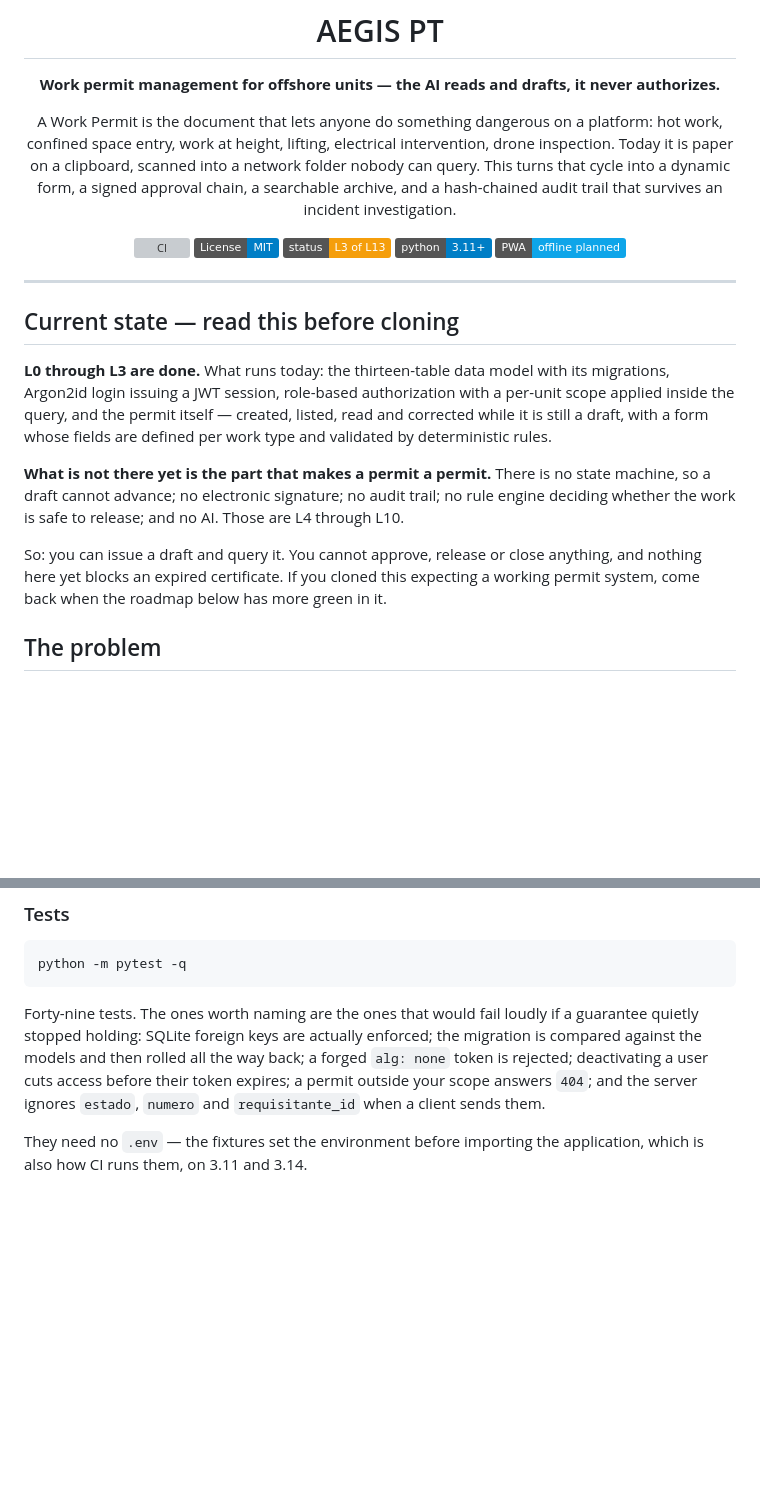
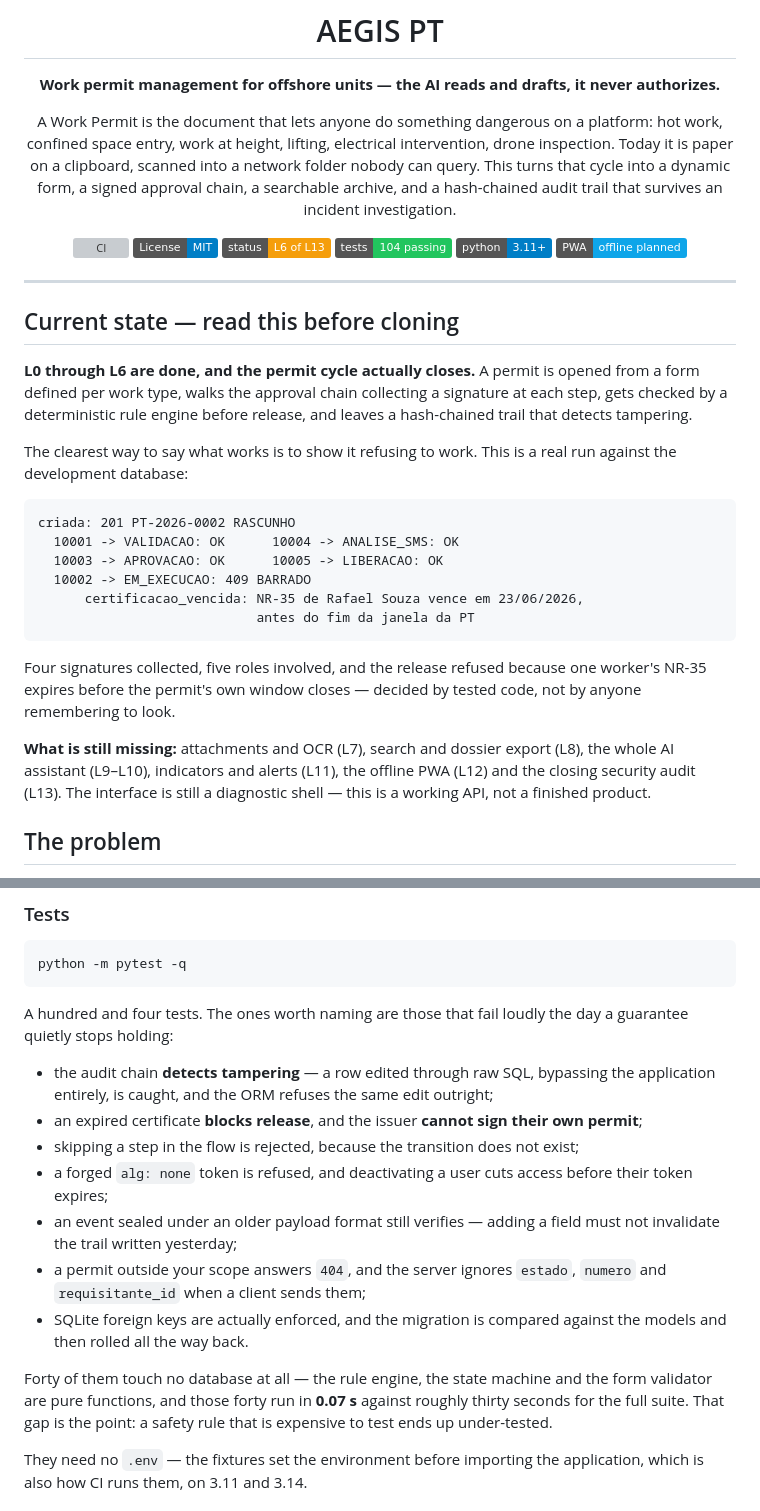
Before and after one commit to TheAlphaOffshoreCode/aegis-pt, a Markdown page: README.md, 2 parts joined by grey strips. GitHub-like rendering; badges without logos; blank space fills up the shorter version; grey boxes are pictures that could not be loaded.

Commit message:
docs: README no estado do L6
O README parou no L3 outra vez — três loops atrás. Atualizados o badge de
status, o estado atual, a tabela de rotas, a contagem de testes e o roadmap
com L4, L5 e L6 concluídos.

A seção de estado passou a mostrar uma execução real contra o banco de
desenvolvimento, com a PT sendo barrada na liberação pela NR-35 vencida. O
jeito mais claro de dizer o que o sistema faz é mostrá-lo recusando: quatro
assinaturas colhidas, cinco perfis envolvidos, e a liberação negada por
código testado em vez de alguém lembrar de conferir.

Números conferidos antes de escrever, e não estimados: 104 testes no total,
40 deles sem banco nenhum, rodando em 0,07 s contra ~30 s da suíte
completa. Essa diferença é o argumento a favor de regra pura — regra de
segurança cara de testar acaba testada de menos.

Removido o parágrafo que ainda descrevia L4-L6 como plano futuro.

````diff
--- a/README.md
+++ b/README.md
@@ -12,7 +12,8 @@ audit trail that survives an incident investigation.
 
 [![CI](https://github.com/TheAlphaOffshoreCode/aegis-pt/actions/workflows/ci.yml/badge.svg)](https://github.com/TheAlphaOffshoreCode/aegis-pt/actions/workflows/ci.yml)
 [![License: MIT](https://img.shields.io/badge/License-MIT-blue.svg)](./LICENSE)
-[![Status: L3 of L13](https://img.shields.io/badge/status-L3_of_L13-f59e0b.svg)](#roadmap)
+[![Status: L6 of L13](https://img.shields.io/badge/status-L6_of_L13-f59e0b.svg)](#roadmap)
+[![Tests: 104](https://img.shields.io/badge/tests-104_passing-22c55e.svg)](#tests)
 [![Python 3.11+](https://img.shields.io/badge/python-3.11%2B-blue.svg)](https://www.python.org/)
 [![Offline capable](https://img.shields.io/badge/PWA-offline_planned-0ea5e9.svg)](#offshore-constraints)
 
@@ -22,18 +23,31 @@ audit trail that survives an incident investigation.
 
 ## Current state — read this before cloning
 
-**L0 through L3 are done.** What runs today: the thirteen-table data model with its migrations,
-Argon2id login issuing a JWT session, role-based authorization with a per-unit scope applied
-inside the query, and the permit itself — created, listed, read and corrected while it is still a
-draft, with a form whose fields are defined per work type and validated by deterministic rules.
+**L0 through L6 are done, and the permit cycle actually closes.** A permit is opened from a
+form defined per work type, walks the approval chain collecting a signature at each step, gets
+checked by a deterministic rule engine before release, and leaves a hash-chained trail that
+detects tampering.
 
-**What is not there yet is the part that makes a permit a permit.** There is no state machine, so
-a draft cannot advance; no electronic signature; no audit trail; no rule engine deciding whether
-the work is safe to release; and no AI. Those are L4 through L10.
+The clearest way to say what works is to show it refusing to work. This is a real run against
+the development database:
 
-So: you can issue a draft and query it. You cannot approve, release or close anything, and
-nothing here yet blocks an expired certificate. If you cloned this expecting a working permit
-system, come back when the roadmap below has more green in it.
+```text
+criada: 201 PT-2026-0002 RASCUNHO
+  10001 -> VALIDACAO: OK      10004 -> ANALISE_SMS: OK
+  10003 -> APROVACAO: OK      10005 -> LIBERACAO: OK
+  10002 -> EM_EXECUCAO: 409 BARRADO
+      certificacao_vencida: NR-35 de Rafael Souza vence em 23/06/2026,
+                            antes do fim da janela da PT
+```
+
+Four signatures collected, five roles involved, and the release refused because one worker's
+NR-35 expires before the permit's own window closes — decided by tested code, not by anyone
+remembering to look.
+
+**What is still missing:** attachments and OCR (L7), search and dossier export (L8), the whole
+AI assistant (L9–L10), indicators and alerts (L11), the offline PWA (L12) and the closing
+security audit (L13). The interface is still a diagnostic shell — this is a working API, not a
+finished product.
 
 ## The problem
 
@@ -147,11 +161,26 @@ way to create accounts with a known password.
 python -m pytest -q
 ```
 
-Forty-nine tests. The ones worth naming are the ones that would fail loudly if a guarantee
-quietly stopped holding: SQLite foreign keys are actually enforced; the migration is compared
-against the models and then rolled all the way back; a forged `alg: none` token is rejected;
-deactivating a user cuts access before their token expires; a permit outside your scope answers
-`404`; and the server ignores `estado`, `numero` and `requisitante_id` when a client sends them.
+A hundred and four tests. The ones worth naming are those that fail loudly the day a guarantee
+quietly stops holding:
+
+- the audit chain **detects tampering** — a row edited through raw SQL, bypassing the
+  application entirely, is caught, and the ORM refuses the same edit outright;
+- an expired certificate **blocks release**, and the issuer **cannot sign their own permit**;
+- skipping a step in the flow is rejected, because the transition does not exist;
+- a forged `alg: none` token is refused, and deactivating a user cuts access before their
+  token expires;
+- an event sealed under an older payload format still verifies — adding a field must not
+  invalidate the trail written yesterday;
+- a permit outside your scope answers `404`, and the server ignores `estado`, `numero` and
+  `requisitante_id` when a client sends them;
+- SQLite foreign keys are actually enforced, and the migration is compared against the models
+  and then rolled all the way back.
+
+Forty of them touch no database at all — the rule engine, the state machine and the form
+validator are pure functions, and those forty run in **0.07 s** against roughly thirty seconds
+for the full suite. That gap is the point: a safety rule that is expensive to test ends up
+under-tested.
 
 They need no `.env` — the fixtures set the environment before importing the application, which is
 also how CI runs them, on 3.11 and 3.14.
````
Also changed, not shown: other parts of README.md (+20 -8 lines).
